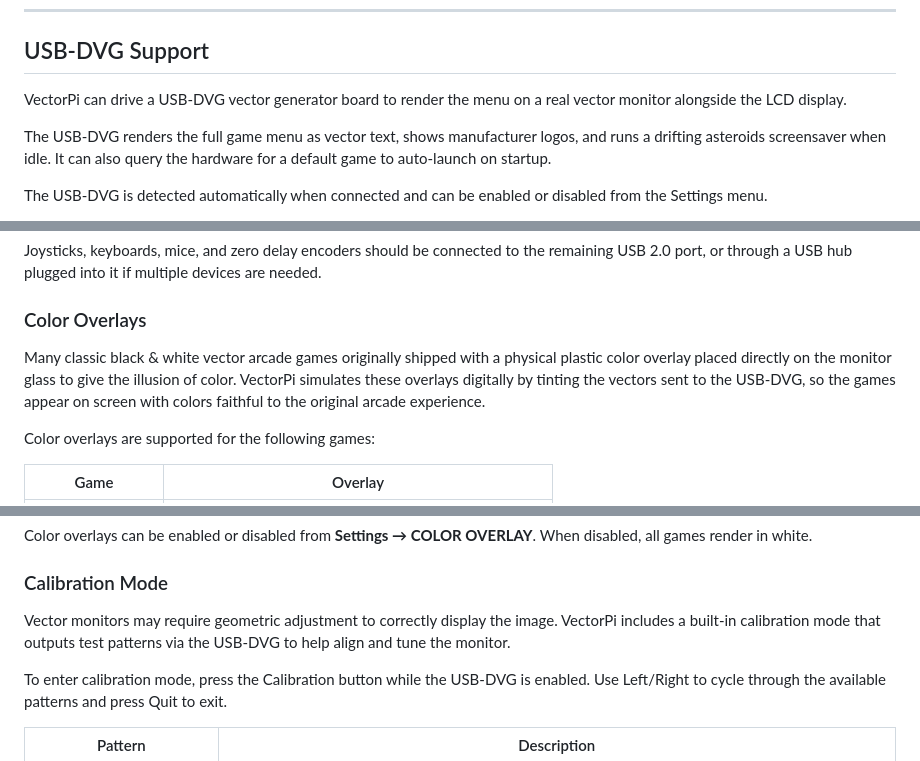
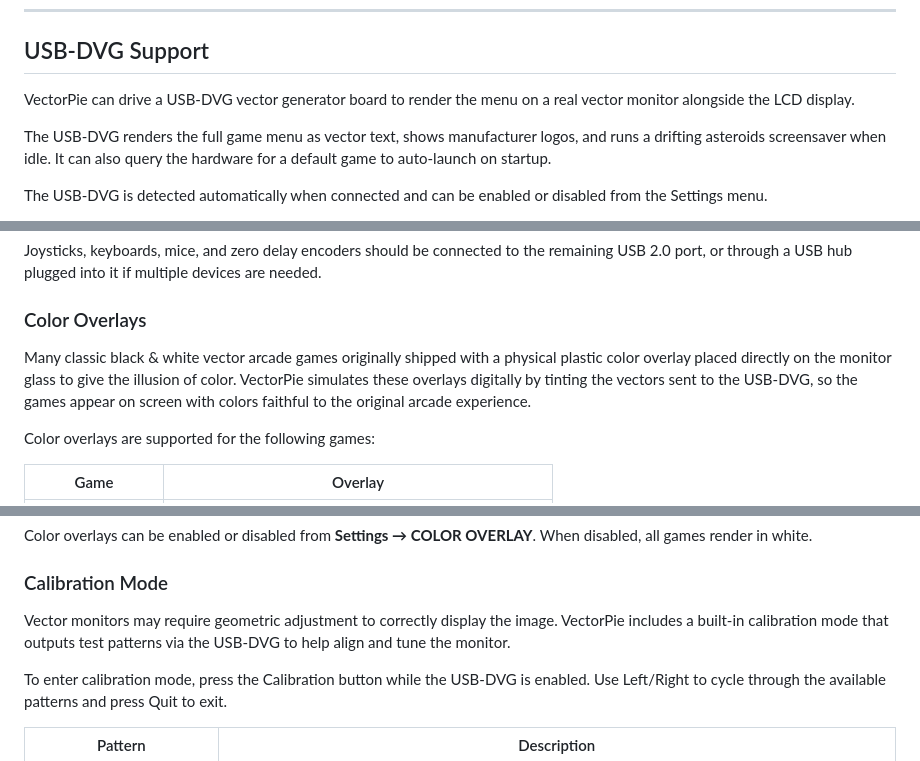
Before and after one commit to Goldfinch2/VectorPie, a Markdown page: README.md, 3 parts joined by grey strips. GitHub-like rendering.

```diff
--- a/README.md
+++ b/README.md
@@ -235,7 +237,7 @@ Changes are saved automatically when closing the settings menu.
 
 ## USB-DVG Support
 
-VectorPi can drive a USB-DVG vector generator board to render the menu on a real vector monitor alongside the LCD display.
+VectorPie can drive a USB-DVG vector generator board to render the menu on a real vector monitor alongside the LCD display.
 
 The USB-DVG renders the full game menu as vector text, shows manufacturer logos, and runs a drifting asteroids screensaver when idle. It can also query the hardware for a default game to auto-launch on startup.
 
@@ -253,7 +255,7 @@ Joysticks, keyboards, mice, and zero delay encoders should be connected to the r
 
 ### Color Overlays
 
-Many classic black & white vector arcade games originally shipped with a physical plastic color overlay placed directly on the monitor glass to give the illusion of color. VectorPi simulates these overlays digitally by tinting the vectors sent to the USB-DVG, so the games appear on screen with colors faithful to the original arcade experience.
+Many classic black & white vector arcade games originally shipped with a physical plastic color overlay placed directly on the monitor glass to give the illusion of color. VectorPie simulates these overlays digitally by tinting the vectors sent to the USB-DVG, so the games appear on screen with colors faithful to the original arcade experience.
 
 Color overlays are supported for the following games:
 
@@ -281,7 +283,7 @@ Color overlays can be enabled or disabled from **Settings → COLOR OVERLAY**. W
 
 ### Calibration Mode
 
-Vector monitors may require geometric adjustment to correctly display the image. VectorPi includes a built-in calibration mode that outputs test patterns via the USB-DVG to help align and tune the monitor.
+Vector monitors may require geometric adjustment to correctly display the image. VectorPie includes a built-in calibration mode that outputs test patterns via the USB-DVG to help align and tune the monitor.
 
 To enter calibration mode, press the Calibration button while the USB-DVG is enabled. Use Left/Right to cycle through the available patterns and press Quit to exit.
 
```
Also changed, not shown: other parts of README.md (+12 -10 lines), vector_pie_logo.png (added).
